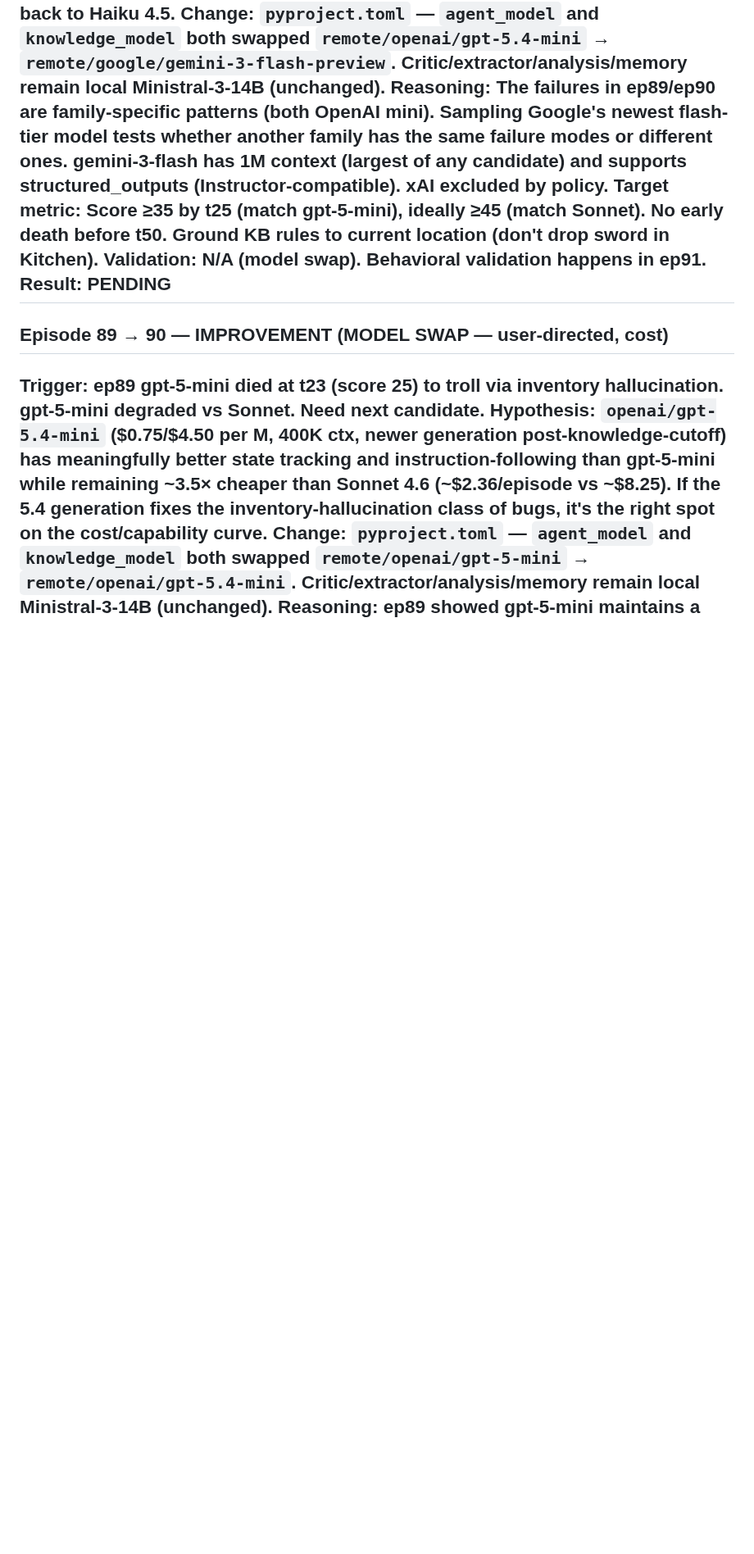
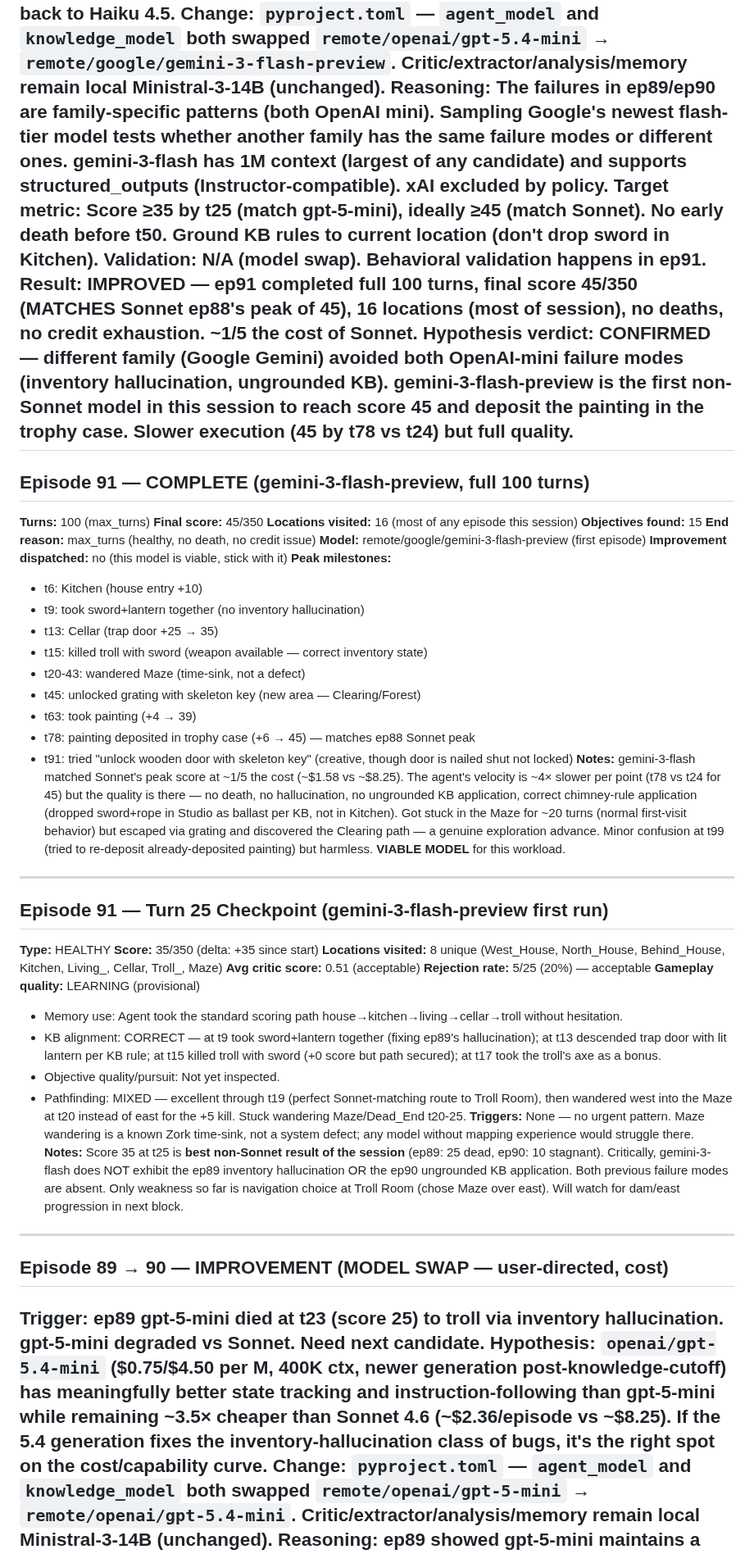
Before and after one commit to stickystyle/ZorkGPT2, a Markdown page: docs/orchestrator/journal.md, the part around the change. Shown at 82% size. GitHub-like rendering; blank space fills up the shorter version.

Commit message:
docs(orchestrator): ep91 complete — gemini-3-flash-preview IMPROVED
ep91 ran full 100 turns with gemini-3-flash-preview:
- Final score 45/350 — MATCHES Sonnet ep88's peak
- 16 locations visited (most of session)
- 15 objectives found
- No death, no credit exhaustion, no LLM errors
- Painting successfully deposited at t78 (+6)
- Explored new areas Sonnet never reached in ep88 (Maze, Grating,
  Clearing, Forest, Attic, Studio)

Failure modes from ep89 (inventory hallucination) and ep90 (ungrounded
KB application) both ABSENT. gemini-3-flash correctly grounded the
chimney KB rule (dropped sword+rope in Studio, not Kitchen).

Slower velocity than Sonnet (45@t78 vs 45@t24) but ~1/5 the cost
(~$1.58/ep vs ~$8.25/ep). First viable non-Sonnet model in this
session for this workload.

ep90→91 model swap result: IMPROVED. Hypothesis CONFIRMED: sampling
a different model family (Google vs OpenAI) avoided the OpenAI-mini
failure modes.

Co-Authored-By: Claude Opus 4.6 (1M context) <noreply@anthropic.com>

```diff
--- a/docs/orchestrator/journal.md
+++ b/docs/orchestrator/journal.md
@@ -45,7 +45,46 @@ Started: 2026-03-30
 **Reasoning:** The failures in ep89/ep90 are family-specific patterns (both OpenAI mini). Sampling Google's newest flash-tier model tests whether another family has the same failure modes or different ones. gemini-3-flash has 1M context (largest of any candidate) and supports structured_outputs (Instructor-compatible). xAI excluded by policy.
 **Target metric:** Score ≥35 by t25 (match gpt-5-mini), ideally ≥45 (match Sonnet). No early death before t50. Ground KB rules to current location (don't drop sword in Kitchen).
 **Validation:** N/A (model swap). Behavioral validation happens in ep91.
-**Result:** PENDING
+**Result:** IMPROVED — ep91 completed full 100 turns, final score 45/350 (MATCHES Sonnet ep88's peak of 45), 16 locations (most of session), no deaths, no credit exhaustion. ~1/5 the cost of Sonnet.
+**Hypothesis verdict:** CONFIRMED — different family (Google Gemini) avoided both OpenAI-mini failure modes (inventory hallucination, ungrounded KB). gemini-3-flash-preview is the first non-Sonnet model in this session to reach score 45 and deposit the painting in the trophy case. Slower execution (45 by t78 vs t24) but full quality.
+---
+
+## Episode 91 — COMPLETE (gemini-3-flash-preview, full 100 turns)
+**Turns:** 100 (max_turns)
+**Final score:** 45/350
+**Locations visited:** 16 (most of any episode this session)
+**Objectives found:** 15
+**End reason:** max_turns (healthy, no death, no credit issue)
+**Model:** remote/google/gemini-3-flash-preview (first episode)
+**Improvement dispatched:** no (this model is viable, stick with it)
+**Peak milestones:**
+- t6: Kitchen (house entry +10)
+- t9: took sword+lantern together (no inventory hallucination)
+- t13: Cellar (trap door +25 → 35)
+- t15: killed troll with sword (weapon available — correct inventory state)
+- t20-43: wandered Maze (time-sink, not a defect)
+- t45: unlocked grating with skeleton key (new area — Clearing/Forest)
+- t63: took painting (+4 → 39)
+- t78: painting deposited in trophy case (+6 → 45) — matches ep88 Sonnet peak
+- t91: tried "unlock wooden door with skeleton key" (creative, though door is nailed shut not locked)
+**Notes:** gemini-3-flash matched Sonnet's peak score at ~1/5 the cost (~$1.58 vs ~$8.25). The agent's velocity is ~4× slower per point (t78 vs t24 for 45) but the quality is there — no death, no hallucination, no ungrounded KB application, correct chimney-rule application (dropped sword+rope in Studio as ballast per KB, not in Kitchen). Got stuck in the Maze for ~20 turns (normal first-visit behavior) but escaped via grating and discovered the Clearing path — a genuine exploration advance. Minor confusion at t99 (tried to re-deposit already-deposited painting) but harmless. **VIABLE MODEL** for this workload.
+
+---
+
+## Episode 91 — Turn 25 Checkpoint (gemini-3-flash-preview first run)
+**Type:** HEALTHY
+**Score:** 35/350 (delta: +35 since start)
+**Locations visited:** 8 unique (West_House, North_House, Behind_House, Kitchen, Living_, Cellar, Troll_, Maze)
+**Avg critic score:** 0.51 (acceptable)
+**Rejection rate:** 5/25 (20%) — acceptable
+**Gameplay quality:** LEARNING (provisional)
+  - Memory use: Agent took the standard scoring path house→kitchen→living→cellar→troll without hesitation.
+  - KB alignment: CORRECT — at t9 took sword+lantern together (fixing ep89's hallucination); at t13 descended trap door with lit lantern per KB rule; at t15 killed troll with sword (+0 score but path secured); at t17 took the troll's axe as a bonus.
+  - Objective quality/pursuit: Not yet inspected.
+  - Pathfinding: MIXED — excellent through t19 (perfect Sonnet-matching route to Troll Room), then wandered west into the Maze at t20 instead of east for the +5 kill. Stuck wandering Maze/Dead_End t20-25.
+**Triggers:** None — no urgent pattern. Maze wandering is a known Zork time-sink, not a system defect; any model without mapping experience would struggle there.
+**Notes:** Score 35 at t25 is **best non-Sonnet result of the session** (ep89: 25 dead, ep90: 10 stagnant). Critically, gemini-3-flash does NOT exhibit the ep89 inventory hallucination OR the ep90 ungrounded KB application. Both previous failure modes are absent. Only weakness so far is navigation choice at Troll Room (chose Maze over east). Will watch for dam/east progression in next block.
+
 ---
 
 ## Episode 89 → 90 — IMPROVEMENT (MODEL SWAP — user-directed, cost)
```
